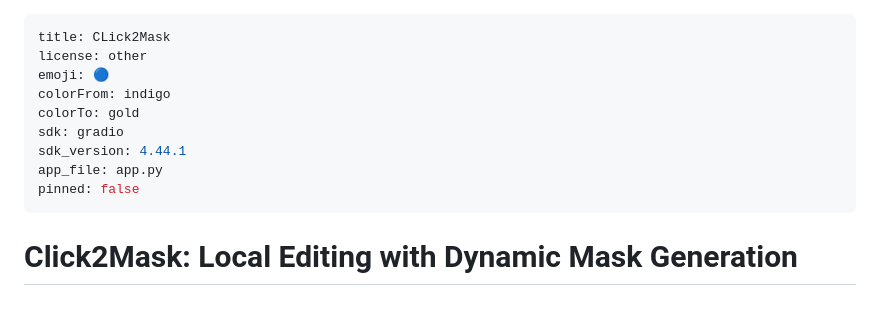
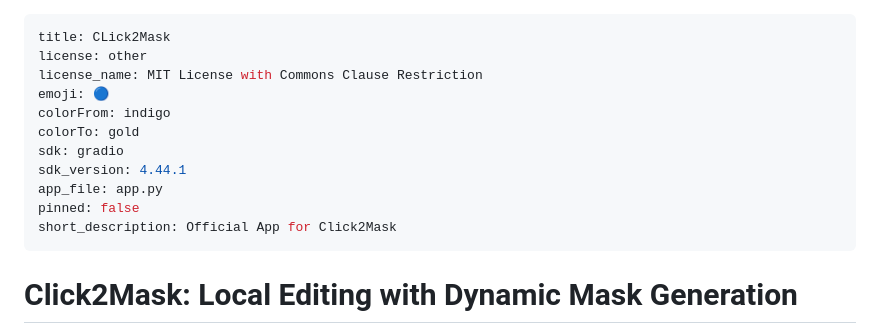
Before and after one commit to omeregev/click2mask, a Markdown page: README.md, the part around the change. Drawn GitHub-style; blank space fills up the shorter version.

```diff
--- a/README.md
+++ b/README.md
@@ -1,6 +1,7 @@
 ---
 title: CLick2Mask
 license: other
+license_name: MIT License with Commons Clause Restriction
 emoji: 🔵
 colorFrom: indigo
 colorTo: gold
@@ -8,6 +9,7 @@ sdk: gradio
 sdk_version: 4.44.1
 app_file: app.py
 pinned: false
+short_description: Official App for Click2Mask
 ---
 
 # Click2Mask: Local Editing with Dynamic Mask Generation
```
